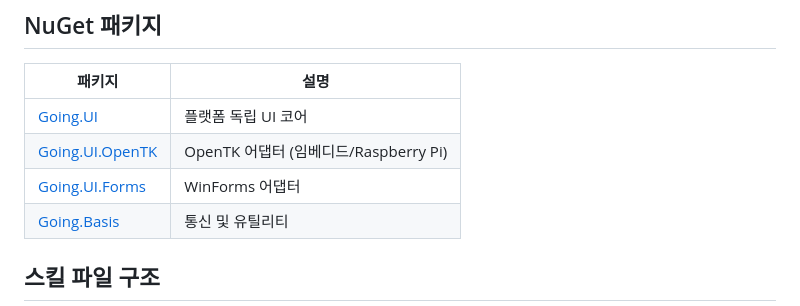
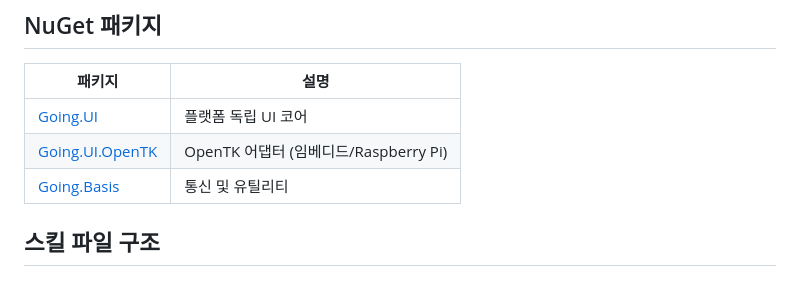
Before and after one commit to going-kr/going-ui-skill, a Markdown page: README.md, the part around the change. GitHub-like rendering.

```diff
--- a/README.md
+++ b/README.md
@@ -100,7 +100,6 @@ btnStart.ButtonClicked += (o, s) =>
 |--------|------|
 | [Going.UI](https://www.nuget.org/packages/Going.UI) | 플랫폼 독립 UI 코어 |
 | [Going.UI.OpenTK](https://www.nuget.org/packages/Going.UI.OpenTK) | OpenTK 어댑터 (임베디드/Raspberry Pi) |
-| [Going.UI.Forms](https://www.nuget.org/packages/Going.UI.Forms) | WinForms 어댑터 |
 | [Going.Basis](https://www.nuget.org/packages/Going.Basis) | 통신 및 유틸리티 |
 
 ## 스킬 파일 구조
```
